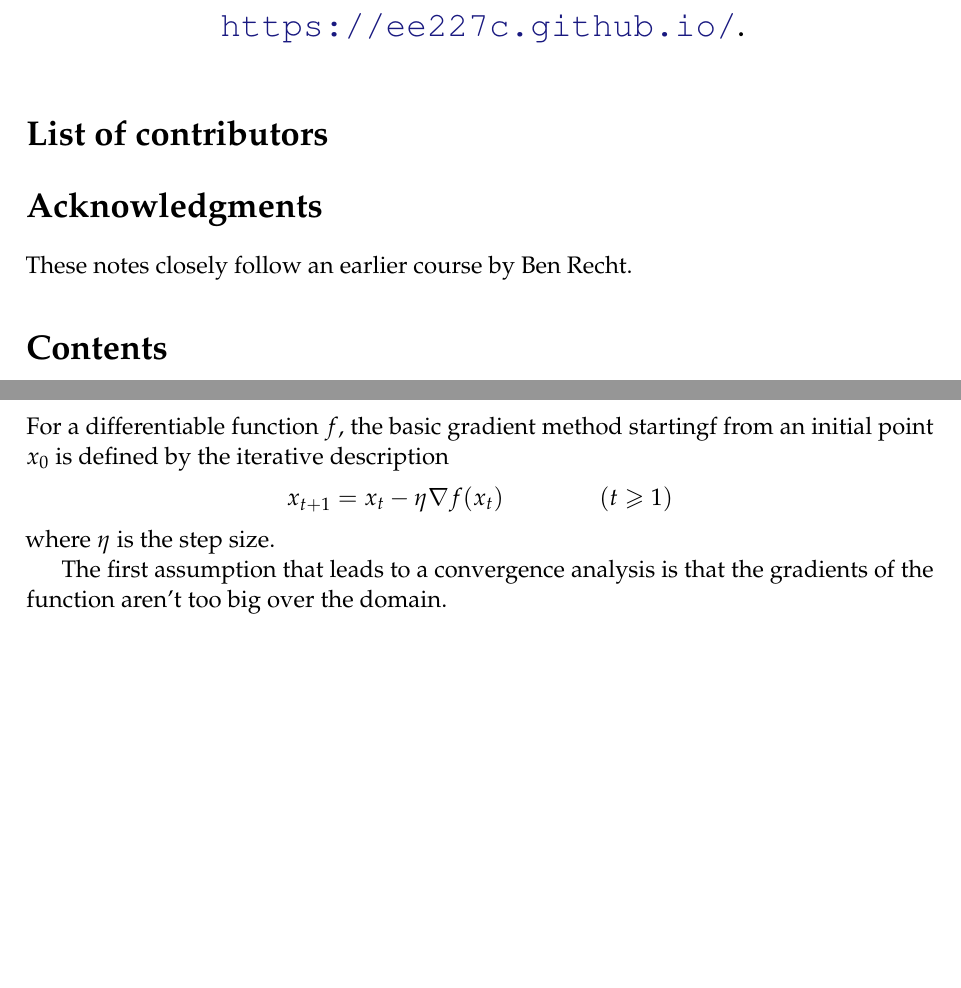
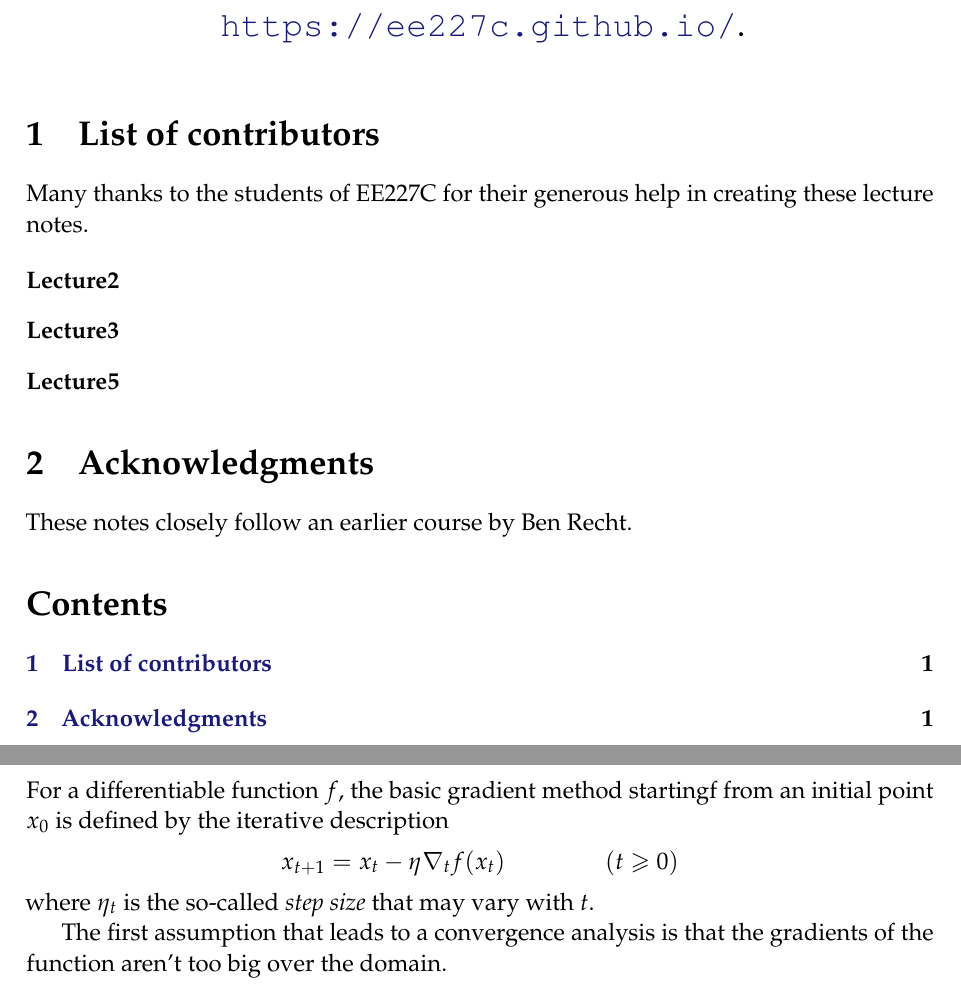
Before and after one commit to ee227c/ee227c.github.io, a LaTeX paper (notes/main.tex, which reads notes/contributors.tex, notes/lecture2.tex): two parts of pages 1 and 7 of 18 before the commit and two parts of pages 1 and 8 of 19 after it, joined at a grey line, cut so that both start at the same text, the shorter picture padded with empty space. Compiled offline with pdfLaTeX; a LaTeX package or settings file that is missing is left out.

Commit message:
fixed type

```diff
--- a/notes/contributors.tex
+++ b/notes/contributors.tex
@@ -1,5 +1,14 @@
-\section*{List of contributors}
+\section{List of contributors}
 
-\section*{Acknowledgments}
+Many thanks to the students of EE227C for their generous help in creating these
+lecture notes.
+
+\begin{description}
+\item[Lecture2]
+\item[Lecture3]
+\item[Lecture5]
+\end{description}
+
+\section{Acknowledgments}
 
 These notes closely follow an earlier course by Ben Recht.
--- a/notes/lecture2.tex
+++ b/notes/lecture2.tex
@@ -15,9 +15,9 @@ function~$f\colon\domain\to\R.$
 For a differentiable function~$f,$ the basic gradient method startingf from an
 initial point $x_0$ is defined by the iterative description
 \[
-x_{t+1} = x_t - \eta \nabla f(x_t)\qquad\qquad(t\ge 1)
+x_{t+1} = x_t - \eta \nabla_t f(x_t)\,\qquad\qquad(t\ge 0)
 \]
-where $\eta$ is the step size.
+where $\eta_t$ is the so-called \emph{step size} that may vary with~$t.$
 
 The first assumption that leads to a convergence analysis is that the gradients
 of the function aren't too big over the domain.
```
Also changed, not shown: 2 other files.
